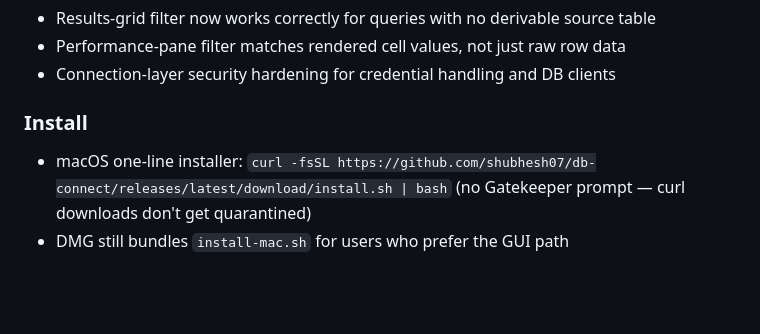
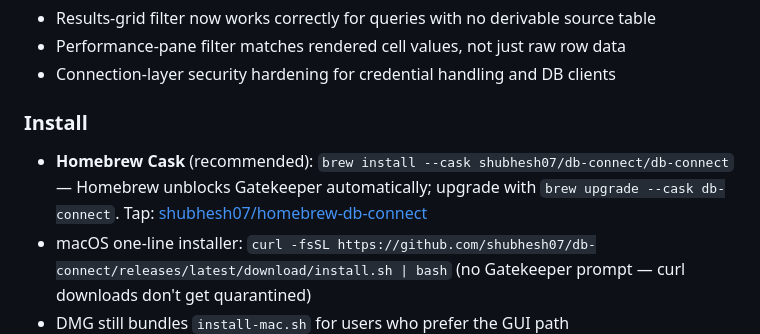
Before and after one commit to shubhesh07/db-connect, a Markdown page: CHANGELOG.md, the part around the change. Rendered like a GitHub page; blank space fills up the shorter version.

```diff
--- a/CHANGELOG.md
+++ b/CHANGELOG.md
@@ -43,6 +43,7 @@ All notable changes to DB Connect will be documented in this file.
 - Connection-layer security hardening for credential handling and DB clients
 
 ### Install
+- **Homebrew Cask** (recommended): `brew install --cask shubhesh07/db-connect/db-connect` — Homebrew unblocks Gatekeeper automatically; upgrade with `brew upgrade --cask db-connect`. Tap: [shubhesh07/homebrew-db-connect](https://github.com/shubhesh07/homebrew-db-connect)
 - macOS one-line installer: `curl -fsSL https://github.com/shubhesh07/db-connect/releases/latest/download/install.sh | bash` (no Gatekeeper prompt — curl downloads don't get quarantined)
 - DMG still bundles `install-mac.sh` for users who prefer the GUI path
 
```
Also changed, not shown: README.md (+9 -1 lines).
